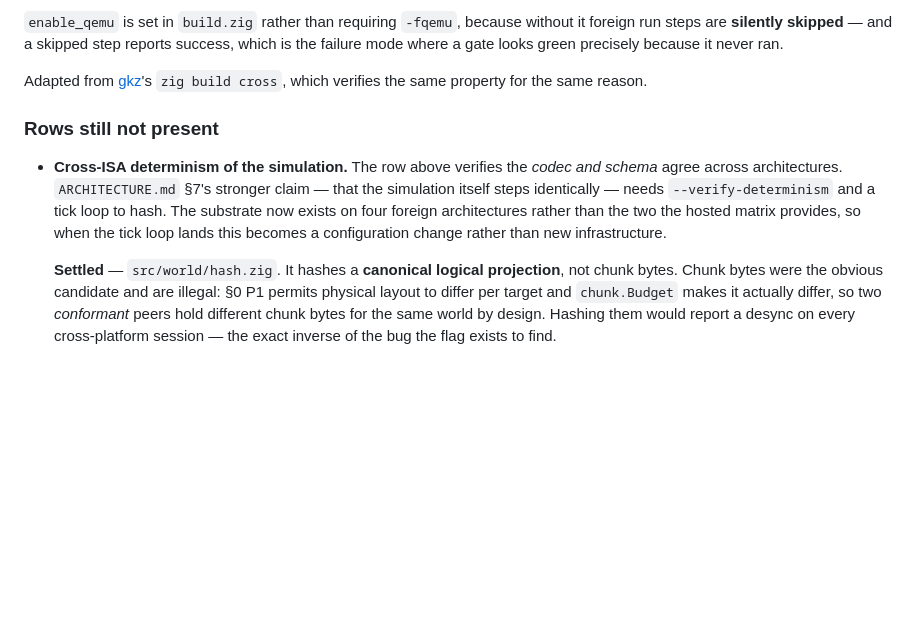
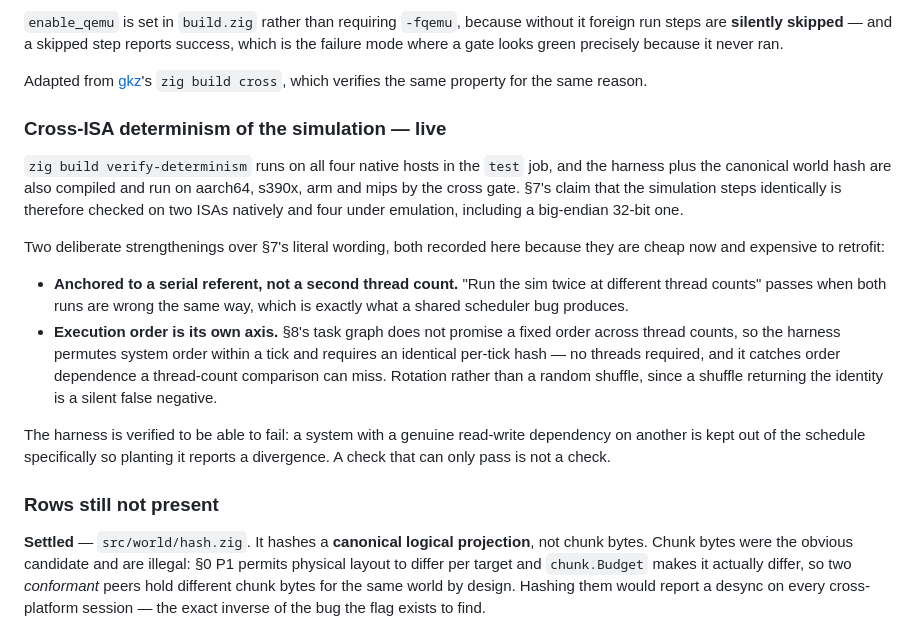
Before and after one commit to mattneel/bedlam-engine, a Markdown page: docs/CI_TIERS.md, the part around the change. Drawn GitHub-style; blank space fills up the shorter version.

Commit message:
docs: record the determinism and cross gates as live
Both were listed as future work in CI_TIERS.md §4. They run now:
verify-determinism on every native host, and the cross gate re-running the
schema, wire, world and simulation suites on aarch64, s390x, arm and mips.

Records the two strengthenings over §7's literal wording — serial referent
rather than a second thread count, and execution order as its own axis — because
both are cheap now and expensive to retrofit once a scheduler exists.

Co-Authored-By: Claude Opus 5 (1M context) <noreply@anthropic.com>

```diff
--- a/docs/CI_TIERS.md
+++ b/docs/CI_TIERS.md
@@ -133,9 +133,18 @@ s390x and mips are big-endian; arm and mips are 32-bit; mips is both. That conve
 
 Adapted from [gkz](https://github.com/mattneel/gkz)'s `zig build cross`, which verifies the same property for the same reason.
 
+### Cross-ISA determinism of the simulation — live
+
+`zig build verify-determinism` runs on all four native hosts in the `test` job, and the harness plus the canonical world hash are also compiled and run on aarch64, s390x, arm and mips by the cross gate. §7's claim that the simulation steps identically is therefore checked on two ISAs natively and four under emulation, including a big-endian 32-bit one.
+
+Two deliberate strengthenings over §7's literal wording, both recorded here because they are cheap now and expensive to retrofit:
+
+- **Anchored to a serial referent, not a second thread count.** "Run the sim twice at different thread counts" passes when both runs are wrong the same way, which is exactly what a shared scheduler bug produces.
+- **Execution order is its own axis.** §8's task graph does not promise a fixed order across thread counts, so the harness permutes system order within a tick and requires an identical per-tick hash — no threads required, and it catches order dependence a thread-count comparison can miss. Rotation rather than a random shuffle, since a shuffle returning the identity is a silent false negative.
+
+The harness is verified to be able to fail: a system with a genuine read-write dependency on another is kept out of the schedule specifically so planting it reports a divergence. A check that can only pass is not a check.
+
 ### Rows still not present
-
-- **Cross-ISA determinism of the simulation.** The row above verifies the *codec and schema* agree across architectures. `ARCHITECTURE.md` §7's stronger claim — that the simulation itself steps identically — needs `--verify-determinism` and a tick loop to hash. The substrate now exists on four foreign architectures rather than the two the hosted matrix provides, so when the tick loop lands this becomes a configuration change rather than new infrastructure.
 
   **Settled** — `src/world/hash.zig`. It hashes a **canonical logical projection**, not chunk bytes. Chunk bytes were the obvious candidate and are illegal: §0 P1 permits physical layout to differ per target and `chunk.Budget` makes it actually differ, so two *conformant* peers hold different chunk bytes for the same world by design. Hashing them would report a desync on every cross-platform session — the exact inverse of the bug the flag exists to find.
 
```
Also changed, not shown: AGENTS.md (+2 -0 lines).
